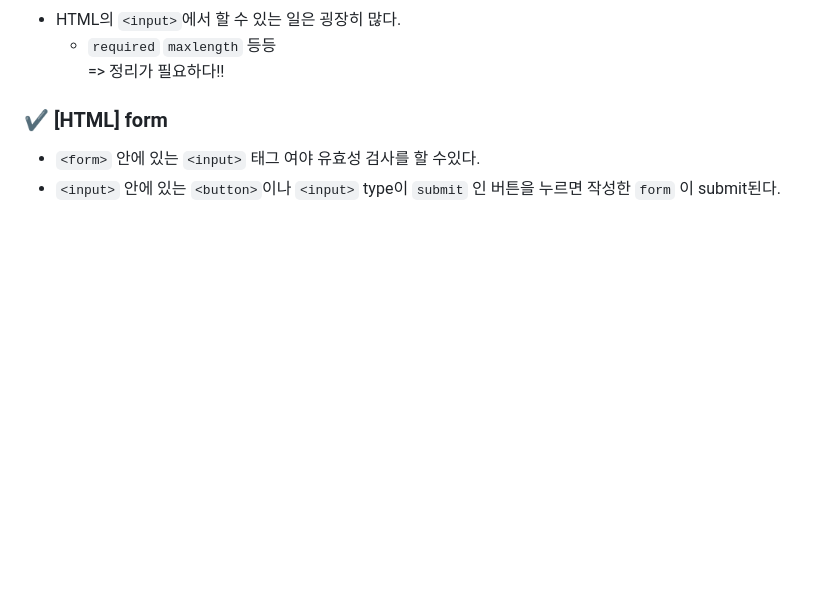
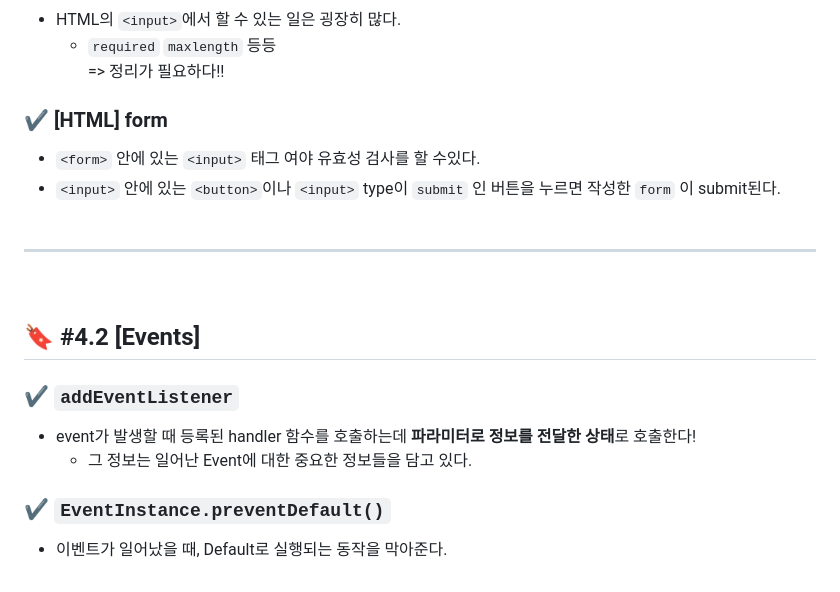
Before and after one commit to skydreamer21/CloneCoding-Chrome, a Markdown page: lectureMemo.md, the part around the change printed below. Rendered like a GitHub page; blank space fills up the shorter version.

Commit message:
[Docs] #4.2 Event Part Two 강의 내용 및 WIL 정리

```diff
--- a/lectureMemo.md
+++ b/lectureMemo.md
@@ -85,3 +87,14 @@ const loginInput = loginForm.querySeletor("input");
 ### ✔️ [HTML] form
 - `<form>` 안에 있는 `<input>` 태그 여야 유효성 검사를 할 수있다.
 - `<input>` 안에 있는 `<button>`이나 `<input>` type이 `submit` 인 버튼을 누르면 작성한 `form` 이 submit된다.
+<br><br>
+---
+<br>
+
+## 🔖 #4.2 [Events]
+### ✔️ `addEventListener`
+- event가 발생할 때 등록된 handler 함수를 호출하는데 **파라미터로 정보를 전달한 상태**로 호출한다!
+  - 그 정보는 일어난 Event에 대한 중요한 정보들을 담고 있다.
+
+### ✔️ `EventInstance.preventDefault()`
+- 이벤트가 일어났을 때, Default로 실행되는 동작을 막아준다.
```
Also changed, not shown: other parts of lectureMemo.md (+2 -0 lines), WIL.md (+7 -1 lines), lectureSummary.md (added, +10 -0 lines), image/memo/submitEventObject.png (added).
